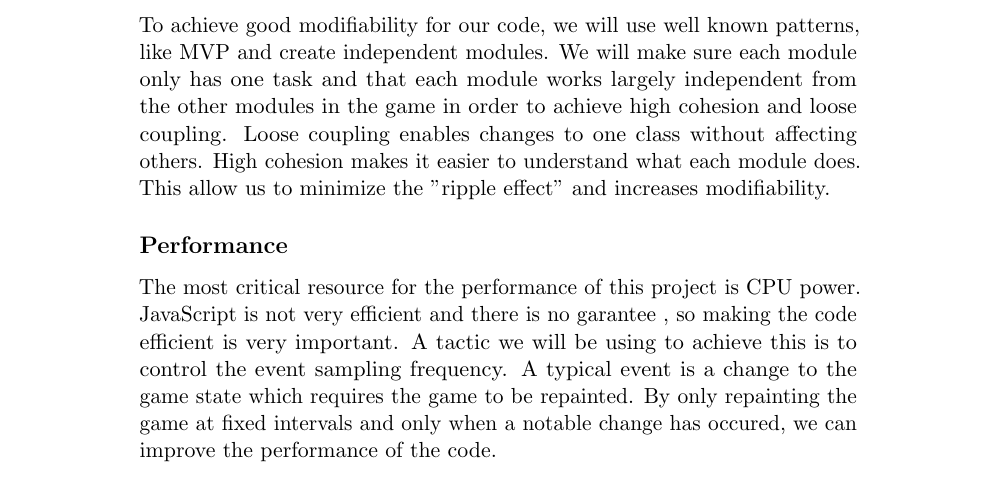
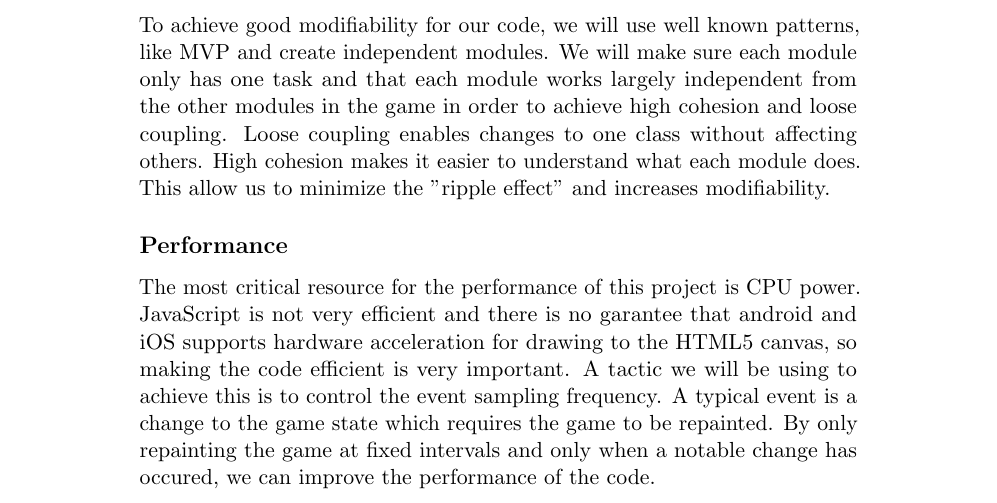
Before and after one commit to kpro-gr10/report, a LaTeX thesis (main.tex, which reads architecture/tactics.tex): part of page 66 of 135, cut so that both start at the same text. Compiled offline with pdfLaTeX.

Commit message:
About performance
mentioned hardware accelerated drawing might not be supported for html5 canvas on iOS and Android

```diff
--- a/architecture/tactics.tex
+++ b/architecture/tactics.tex
@@ -16,7 +16,8 @@ increases modifiability.
 
 \subsection*{Performance}
 The most critical resource for the performance of this project is CPU power. JavaScript is not very
-efficient and there is no garantee , so making the code efficient is very important. A tactic we will be using to achieve this
-is to control the event sampling frequency. A typical event is a change to the game state which
-requires the game to be repainted. By only repainting the game at fixed intervals and only when a
-notable change has occured, we can improve the performance of the code.
+efficient and there is no garantee that android and iOS supports hardware acceleration for drawing
+to the HTML5 canvas, so making the code efficient is very important. A tactic we will be using to
+achieve this is to control the event sampling frequency. A typical event is a change to the game
+state which requires the game to be repainted. By only repainting the game at fixed intervals and
+only when a notable change has occured, we can improve the performance of the code.
```
